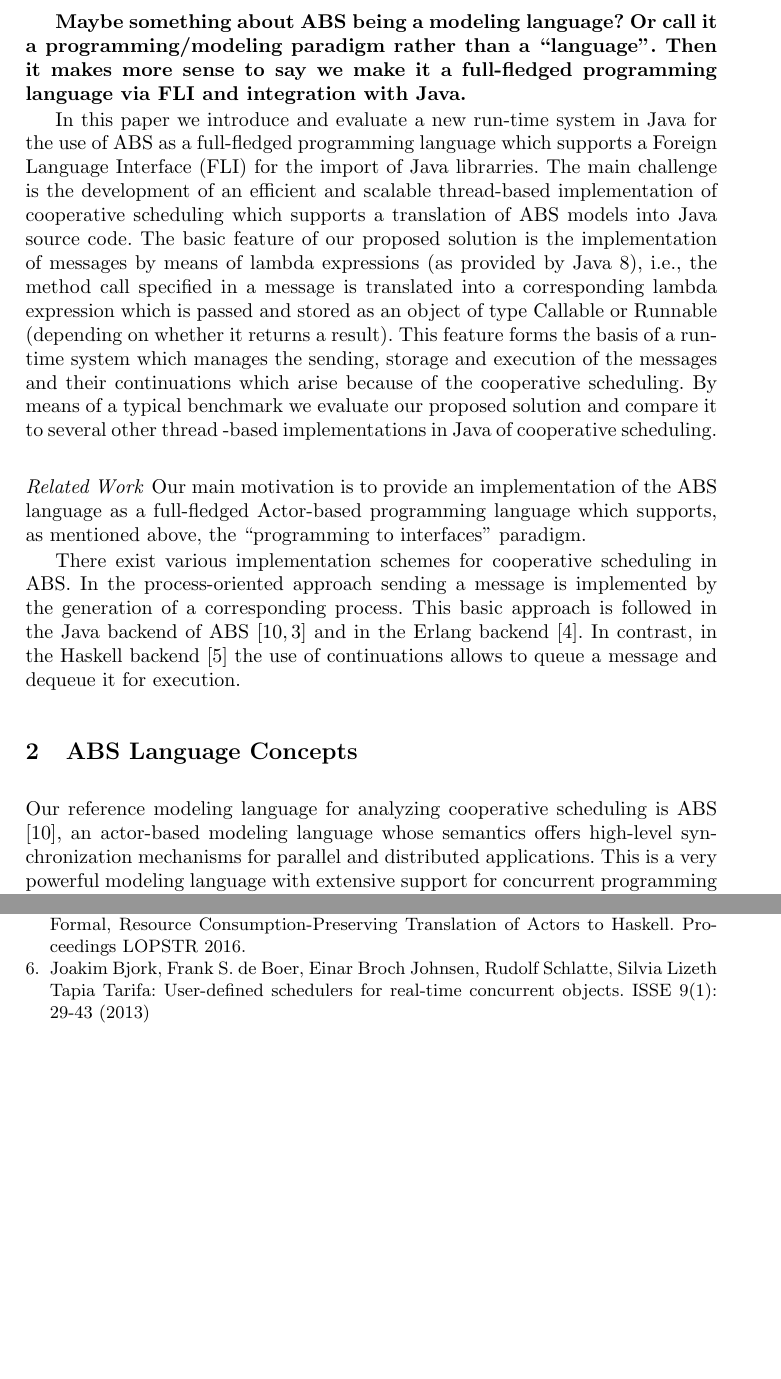
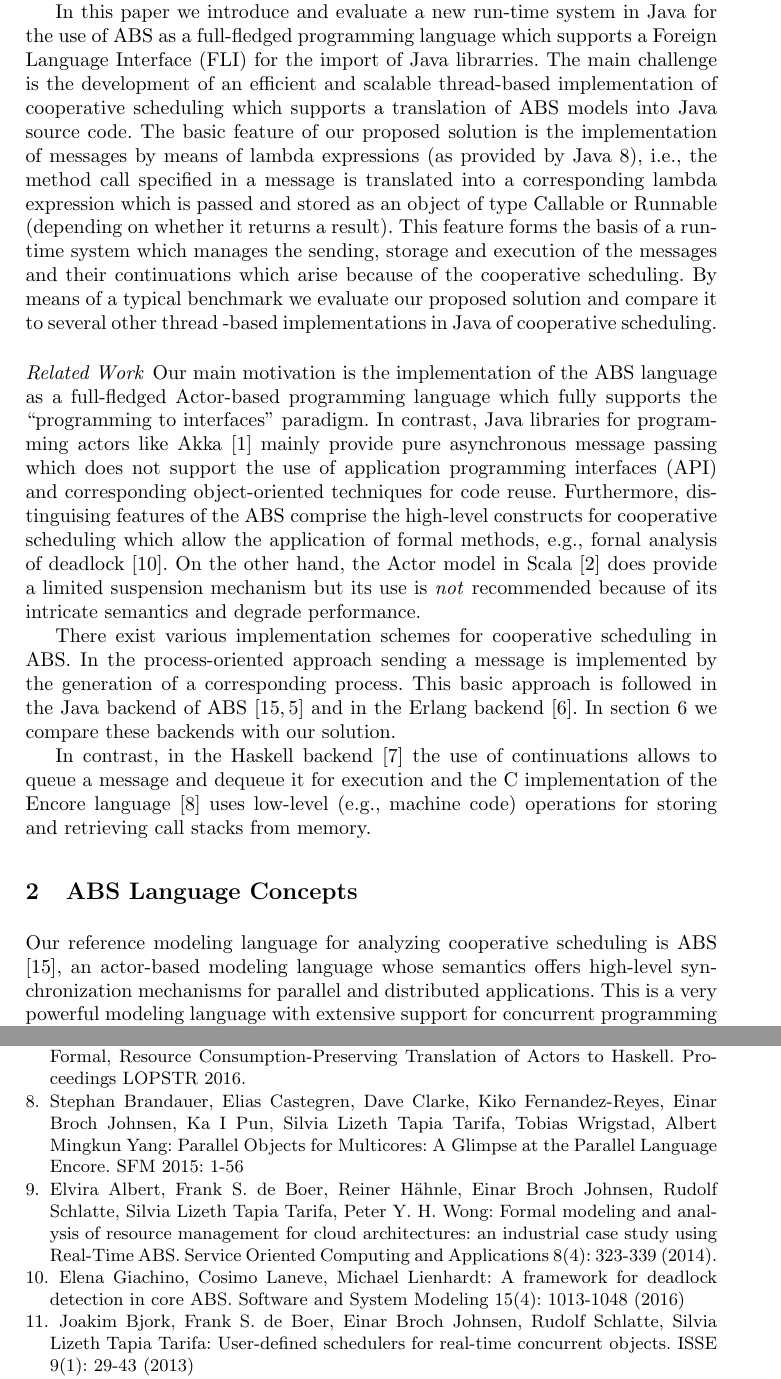
Before and after one commit to vlad-serbanescu/coordination2017, a LaTeX thesis (coor.tex, which reads intro.tex): two parts of pages 2 and 16 of 16 before the commit and two parts of pages 2 and 16 of 17 after it, joined at a grey line, cut at the place of the change, the shorter picture padded with empty space. Compiled offline with pdfLaTeX.

Commit message:
intro, related work, bib

```diff
--- a/coor.tex
+++ b/coor.tex
@@ -128,6 +134,18 @@ Erlang-Style Error Recovery for Concurrent Objects with Cooperative Scheduling.
 \bibitem{Haskell} 	Elvira Albert, Nikolaos Bezirgiannis, Frank S. de Boer, Enrique Martin-Martin:
 A Formal, Resource Consumption-Preserving Translation of Actors to Haskell.
 Proceedings LOPSTR 2016.
+
+\bibitem{Encore}
+Stephan Brandauer, Elias Castegren, Dave Clarke, Kiko Fernandez-Reyes, Einar Broch Johnsen, Ka I Pun, Silvia Lizeth Tapia Tarifa, Tobias Wrigstad, Albert Mingkun Yang:
+Parallel Objects for Multicores: A Glimpse at the Parallel Language Encore. SFM 2015: 1-56
+
+\bibitem{Albert}
+	Elvira Albert, Frank S. de Boer, Reiner Hähnle, Einar Broch Johnsen, Rudolf Schlatte, Silvia Lizeth Tapia Tarifa, Peter Y. H. Wong:
+Formal modeling and analysis of resource management for cloud architectures: an industrial case study using Real-Time ABS. Service Oriented Computing and Applications 8(4): 323-339 (2014).
+
+\bibitem{deadlock}
+Elena Giachino, Cosimo Laneve, Michael Lienhardt:
+A framework for deadlock detection in core ABS. Software and System Modeling 15(4): 1013-1048 (2016)
 
 
 		\bibitem{rabs}Joakim Bjork, Frank S. de Boer, Einar Broch Johnsen, Rudolf Schlatte, Silvia Lizeth Tapia Tarifa:
--- a/intro.tex
+++ b/intro.tex
@@ -11,11 +15,11 @@ queued message.  This  extension  is a powerful means for the expression and ana
 of fine-grained run-time dependencies between messages.
 
 %Mahdi:
-{\bfseries
-Maybe something about ABS being a modeling language?
-Or call it a programming/modeling paradigm rather than a ``language".
-Then it makes more sense to say we make it a full-fledged programming language via FLI and integration with Java.
-}
+%{\bfseries
+%Maybe something about ABS being a modeling language?
+%Or call it a programming/modeling paradigm rather than a ``language".
+%Then it makes more sense to say we make it a full-fledged programming language via FLI and integration with Java.
+%}
 
 In this paper we introduce  and evaluate a new run-time system in Java for  the use of ABS as a full-fledged programming language which supports a Foreign Language Interface (FLI) for the import of Java librarries. The main challenge is the development of an efficient and scalable  thread-based implementation of cooperative scheduling
 which supports a translation of ABS models into Java source code.
@@ -31,10 +35,18 @@ to several other thread -based implementations in Java of cooperative scheduling
 
 \paragraph{Related Work}
 
-Our main motivation is to provide an implementation of the ABS language  as a full-fledged Actor-based programming language which supports,
-as mentioned above,  the ``programming to interfaces'' paradigm.
+Our main motivation is  the  implementation of the ABS language  as a full-fledged Actor-based programming language which fully supports   the ``programming to interfaces'' paradigm.
+In contrast,  Java libraries for programming actors like Akka  \cite{Akka} mainly  provide  pure asynchronous  message passing which does not  support the use of application programming interfaces (API) and corresponding object-oriented techniques for code reuse.
+Furthermore,  distinguising features of the ABS comprise the high-level constructs for cooperative scheduling which allow the application of formal methods, e.g.,
+fornal analysis of deadlock \cite{deadlock}.
+On the other hand,  the Actor model in Scala \cite{Scala} does provide a limited suspension mechanism but its use is \emph{not} recommended because of its intricate semantics and degrade performance.
 
 There exist various implementation schemes for cooperative scheduling in ABS.
 In the process-oriented approach sending a message  is implemented by the generation of a  corresponding process. This basic approach is followed in the Java backend of ABS \cite{abs,Schafer} and in the Erlang backend \cite{Erlang}.
+In section \ref{bench} we compare these backends with our solution.
+
+
 In contrast, in the Haskell backend \cite{Haskell}  the use of continuations allows
-to queue  a message and dequeue it for execution.
+to queue  a message and dequeue it for execution and the C implementation of the
+Encore language \cite{Encore}  uses low-level (e.g., machine code) operations for
+storing and retrieving call stacks from memory.
```
Also changed, not shown: coor.tex (6 more changed lines), intro.tex (6 more changed lines).
